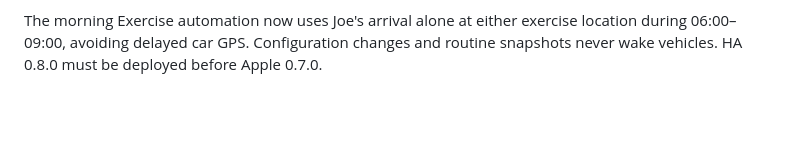
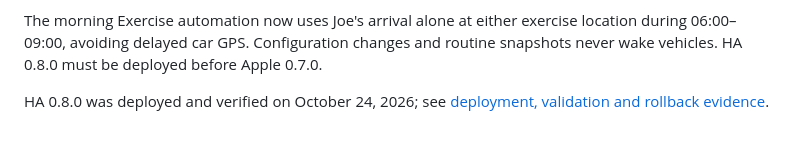
Before and after one commit to agawlbb/FanControlHA, a Markdown page: README.md, the part around the change. Drawn GitHub-style; blank space fills up the shorter version.

Commit message:
Record approved HA 0.8.0 deployment, pairing preservation and rollback [skip ci]

```diff
--- a/README.md
+++ b/README.md
@@ -238,3 +238,6 @@ and ambiguous one-shot requests are never replayed by FanControl.
 The morning Exercise automation now uses Joe's arrival alone at either exercise
 location during 06:00–09:00, avoiding delayed car GPS. Configuration changes and
 routine snapshots never wake vehicles. HA 0.8.0 must be deployed before Apple 0.7.0.
+
+HA 0.8.0 was deployed and verified on October 24, 2026; see
+[deployment, validation and rollback evidence](DEPLOYMENT-0.8.0.md).
```
Also changed, not shown: DEPLOYMENT-0.8.0.md (added, +30 -0 lines).
